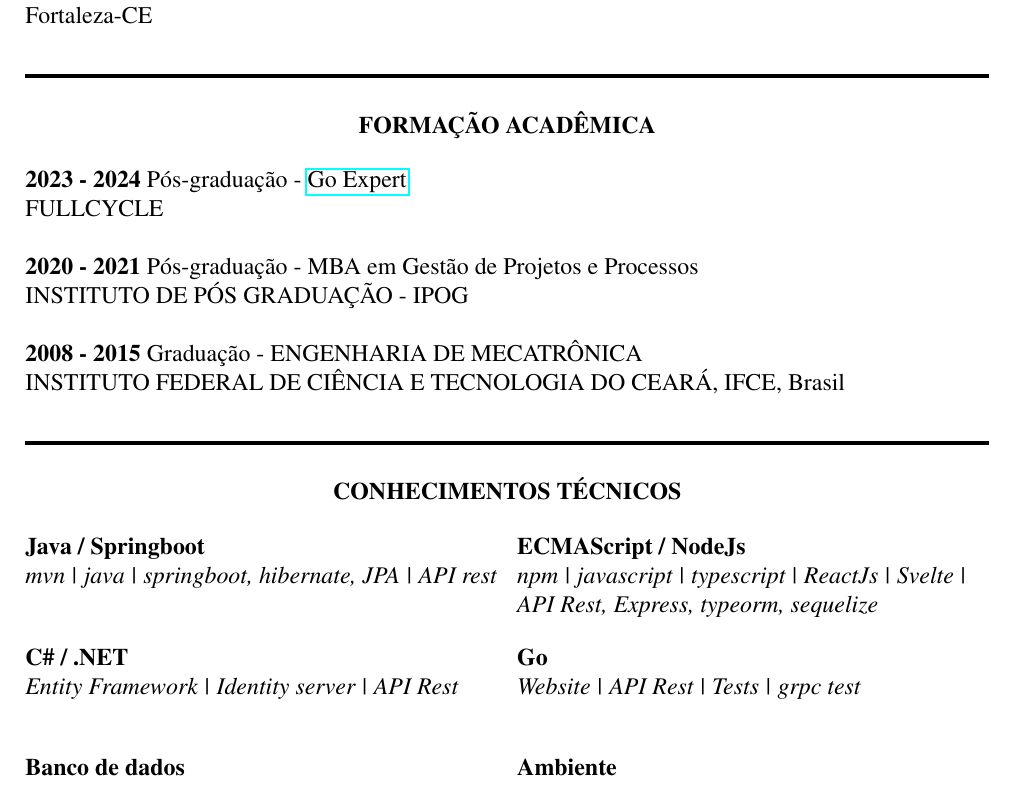
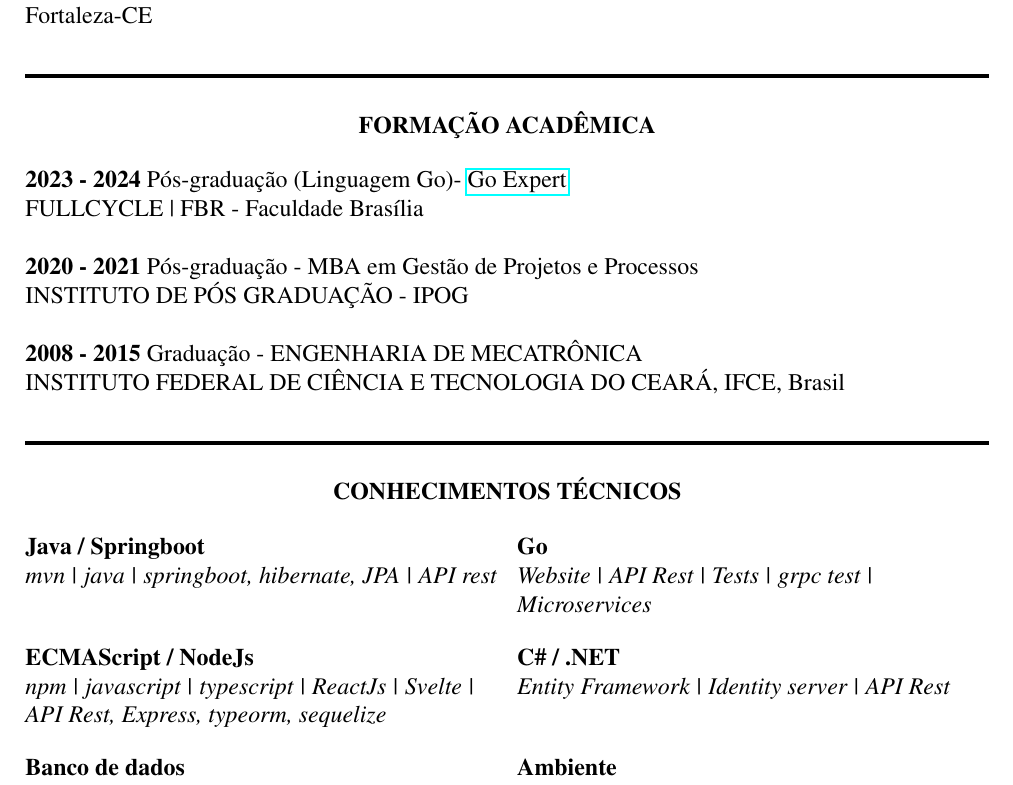
Before and after one commit to beriloqueiroz/curriculo-vitae-latex, a LaTeX CV (Curriculo.tex): part of page 1 of 6, cut so that both start at the same text. Compiled offline with pdfLaTeX.

Commit message:
ajuste de go

```diff
--- a/Curriculo.tex
+++ b/Curriculo.tex
@@ -46,8 +46,8 @@
 	\textbf{FORMAÇÃO ACADÊMICA}\\
 \end{center}
 \begin{flushleft}
-	\textbf{2023 - 2024} Pós-graduação - \href{https://goexpert.fullcycle.com.br/pos-goexpert/}{Go Expert}\\
-	FULLCYCLE\\
+	\textbf{2023 - 2024} Pós-graduação (Linguagem Go)- \href{https://goexpert.fullcycle.com.br/pos-goexpert/}{Go Expert}\\
+	FULLCYCLE | FBR - Faculdade Brasília\\
 	\hfill \break
 	\textbf{2020 - 2021} Pós-graduação - MBA em Gestão de Projetos e Processos\\
 	INSTITUTO DE PÓS GRADUAÇÃO - IPOG\\
@@ -71,20 +71,20 @@
 	\end{flushleft}
 	\vfill
 	\begin{flushleft}
-		\textbf{ECMAScript / NodeJs}\\
-		\textit{npm | javascript | typescript | ReactJs | Svelte | API Rest, Express, typeorm, sequelize}\\
+		\textbf{Go}\\
+		\textit{Website | API Rest | Tests | grpc test | Microservices}\\
 	\end{flushleft}
 \end{multicols}
 
 \begin{multicols}{2}
 	\begin{flushleft}
-		\textbf{C\# / .NET}\\
-		\textit{Entity Framework | Identity server | API Rest}\\
+		\textbf{ECMAScript / NodeJs}\\
+		\textit{npm | javascript | typescript | ReactJs | Svelte | API Rest, Express, typeorm, sequelize}\\
 	\end{flushleft}
 	\vfill
 	\begin{flushleft}
-		\textbf{Go}\\
-		\textit{Website | API Rest | Tests | grpc test}\\
+		\textbf{C\# / .NET}\\
+		\textit{Entity Framework | Identity server | API Rest}\\
 	\end{flushleft}
 \end{multicols}
 
```
Also changed, not shown: out/Curriculo Luiz Berilo C Queiroz - 22.01.2024.pdf (deleted), out/Curriculo.pdf, 3 other files.
